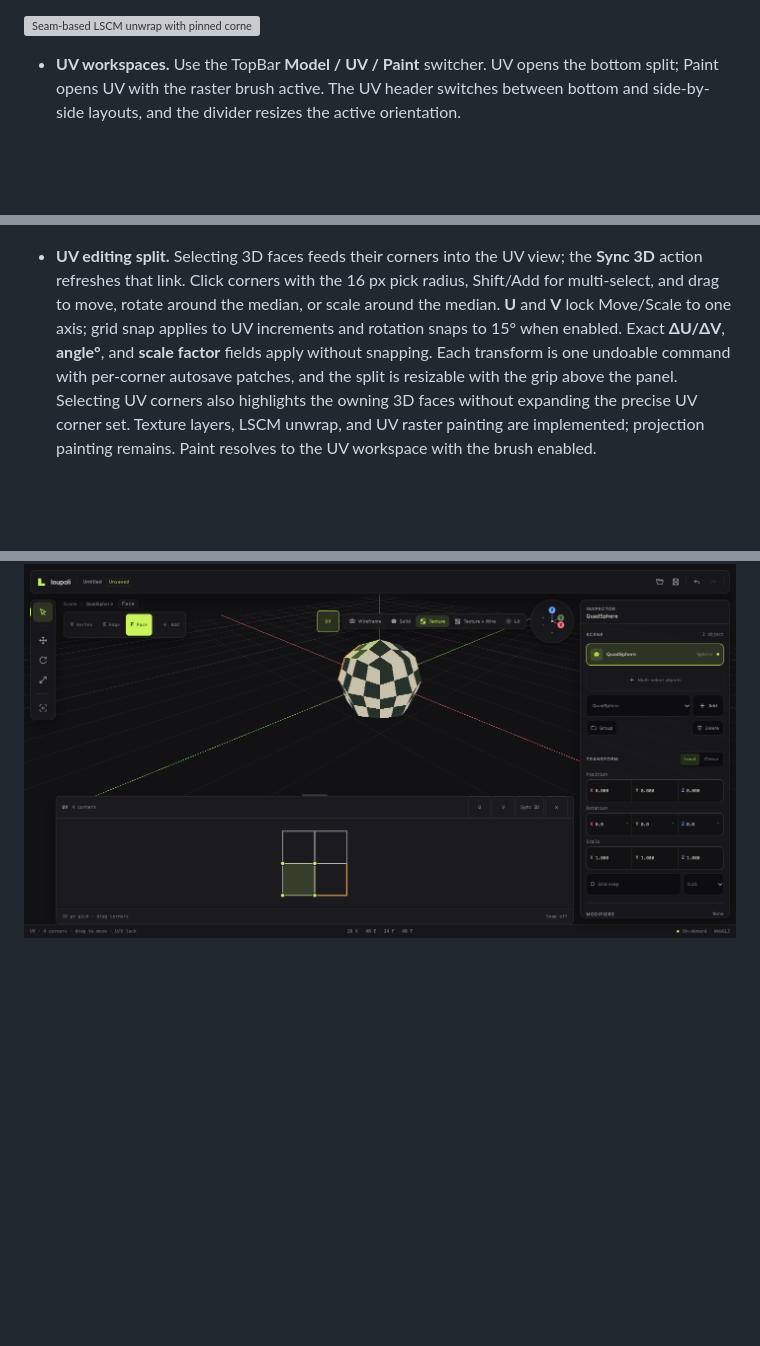
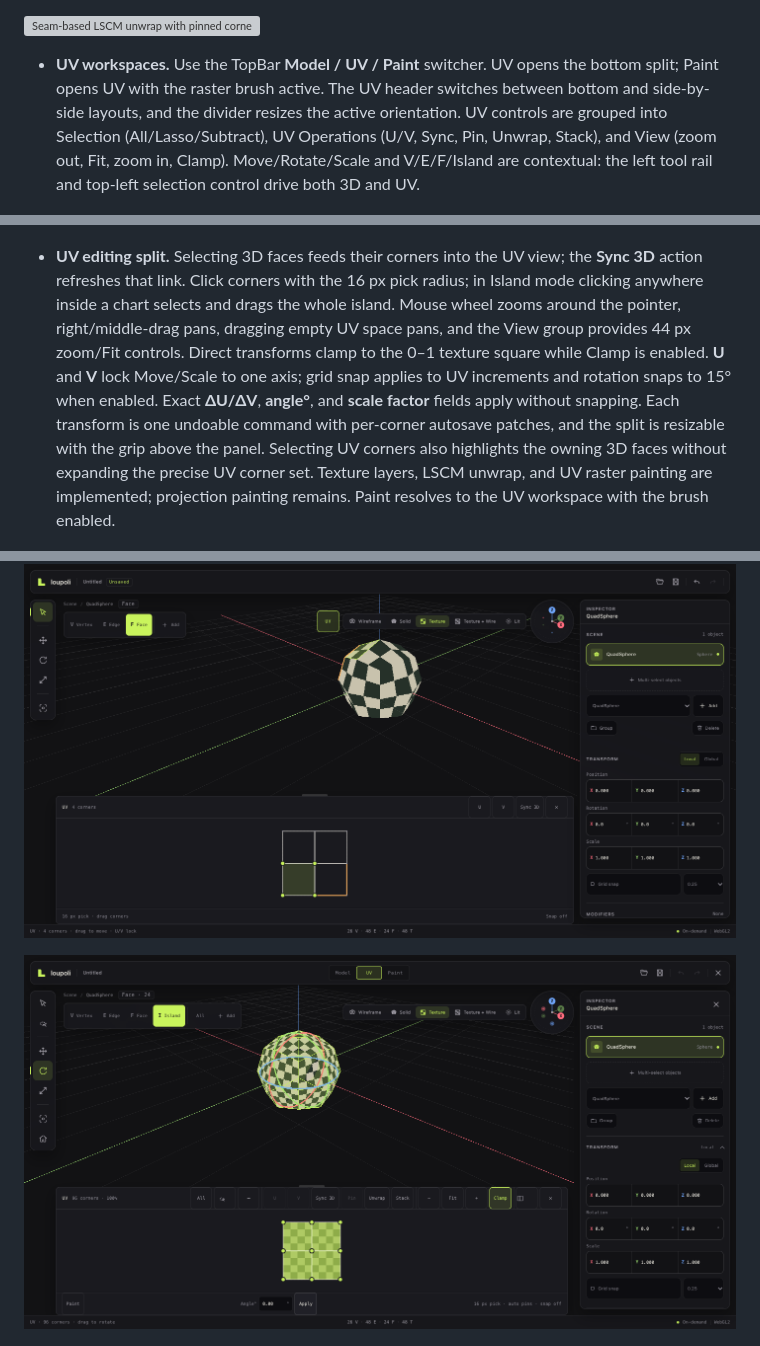
Before and after one commit to srsergiorodriguez/loupoli, a Markdown page: README.md, 3 parts joined by grey strips. GitHub-like rendering; pictures changed too: docs/media/uv-zoom-controls.png (added); blank space fills up the shorter version; grey boxes are pictures that could not be loaded.

```diff
--- a/README.md
+++ b/README.md
@@ -50,13 +50,15 @@ A low-poly, pen-first 3D modeling studio for iPad and desktop. Z-up, quad-centri
 
 ![Seam-based LSCM unwrap with pinned corners](docs/media/uv-unwrap.png)
 
-- **UV workspaces.** Use the TopBar **Model / UV / Paint** switcher. UV opens the bottom split; Paint opens UV with the raster brush active. The UV header switches between bottom and side-by-side layouts, and the divider resizes the active orientation.
+- **UV workspaces.** Use the TopBar **Model / UV / Paint** switcher. UV opens the bottom split; Paint opens UV with the raster brush active. The UV header switches between bottom and side-by-side layouts, and the divider resizes the active orientation. UV controls are grouped into Selection (All/Lasso/Subtract), UV Operations (U/V, Sync, Pin, Unwrap, Stack), and View (zoom out, Fit, zoom in, Clamp). Move/Rotate/Scale and V/E/F/Island are contextual: the left tool rail and top-left selection control drive both 3D and UV.
 
 ![Side-by-side UV and 3D workspace](docs/media/uv-side-workspace.png)
 
-- **UV editing split.** Selecting 3D faces feeds their corners into the UV view; the **Sync 3D** action refreshes that link. Click corners with the 16 px pick radius, Shift/Add for multi-select, and drag to move, rotate around the median, or scale around the median. **U** and **V** lock Move/Scale to one axis; grid snap applies to UV increments and rotation snaps to 15° when enabled. Exact **ΔU/ΔV**, **angle°**, and **scale factor** fields apply without snapping. Each transform is one undoable command with per-corner autosave patches, and the split is resizable with the grip above the panel. Selecting UV corners also highlights the owning 3D faces without expanding the precise UV corner set. Texture layers, LSCM unwrap, and UV raster painting are implemented; projection painting remains. Paint resolves to the UV workspace with the brush enabled.
+- **UV editing split.** Selecting 3D faces feeds their corners into the UV view; the **Sync 3D** action refreshes that link. Click corners with the 16 px pick radius; in Island mode clicking anywhere inside a chart selects and drags the whole island. Mouse wheel zooms around the pointer, right/middle-drag pans, dragging empty UV space pans, and the View group provides 44 px zoom/Fit controls. Direct transforms clamp to the 0–1 texture square while Clamp is enabled. **U** and **V** lock Move/Scale to one axis; grid snap applies to UV increments and rotation snaps to 15° when enabled. Exact **ΔU/ΔV**, **angle°**, and **scale factor** fields apply without snapping. Each transform is one undoable command with per-corner autosave patches, and the split is resizable with the grip above the panel. Selecting UV corners also highlights the owning 3D faces without expanding the precise UV corner set. Texture layers, LSCM unwrap, and UV raster painting are implemented; projection painting remains. Paint resolves to the UV workspace with the brush enabled.
 
 ![UV editing split with selected corners and seams](docs/media/uv-split.png)
+
+![UV controls grouped with contextual transform state](docs/media/uv-zoom-controls.png)
 
 ![UV transform modes and exact numeric entry](docs/media/uv-transform.png)
 - **Four real primitives.** QuadSphere (all quads), Cube (all quads), Cylinder (quad wall plus n-gon caps), and Grid (open surface with explicit boundary loops). The first-run scene contains an editable QuadSphere.
```
Also changed, not shown: other parts of README.md (+2 -1 lines), AGENTS.md (+2 -1 lines), 11 other files.
